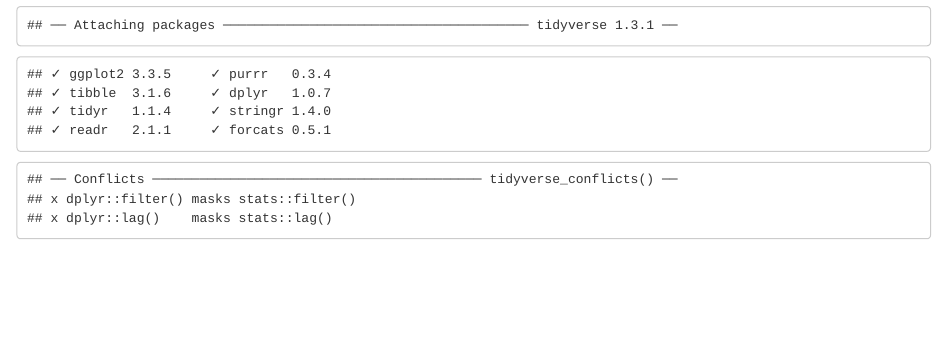
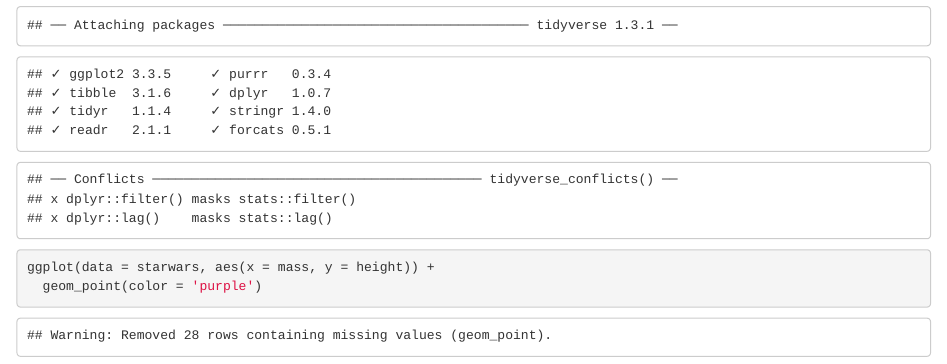
Before and after one commit to sarah-hamilton321/branch-test-new, an R Markdown document (branch_test.Rmd): the page in a window 1100 px wide, from 210 px down. The pictures show the output file branch_test.html that the author committed with the source, opened offline.

Commit message:
add plot

````diff
--- a/branch_test.Rmd
+++ b/branch_test.Rmd
@@ -11,3 +11,8 @@
 library(tidyverse)
 
 ```
+
+```{r}
+ggplot(data = starwars, aes(x = mass, y = height)) +
+  geom_point(color = 'purple')
+```
````
Also changed, not shown: branch_test.html.
